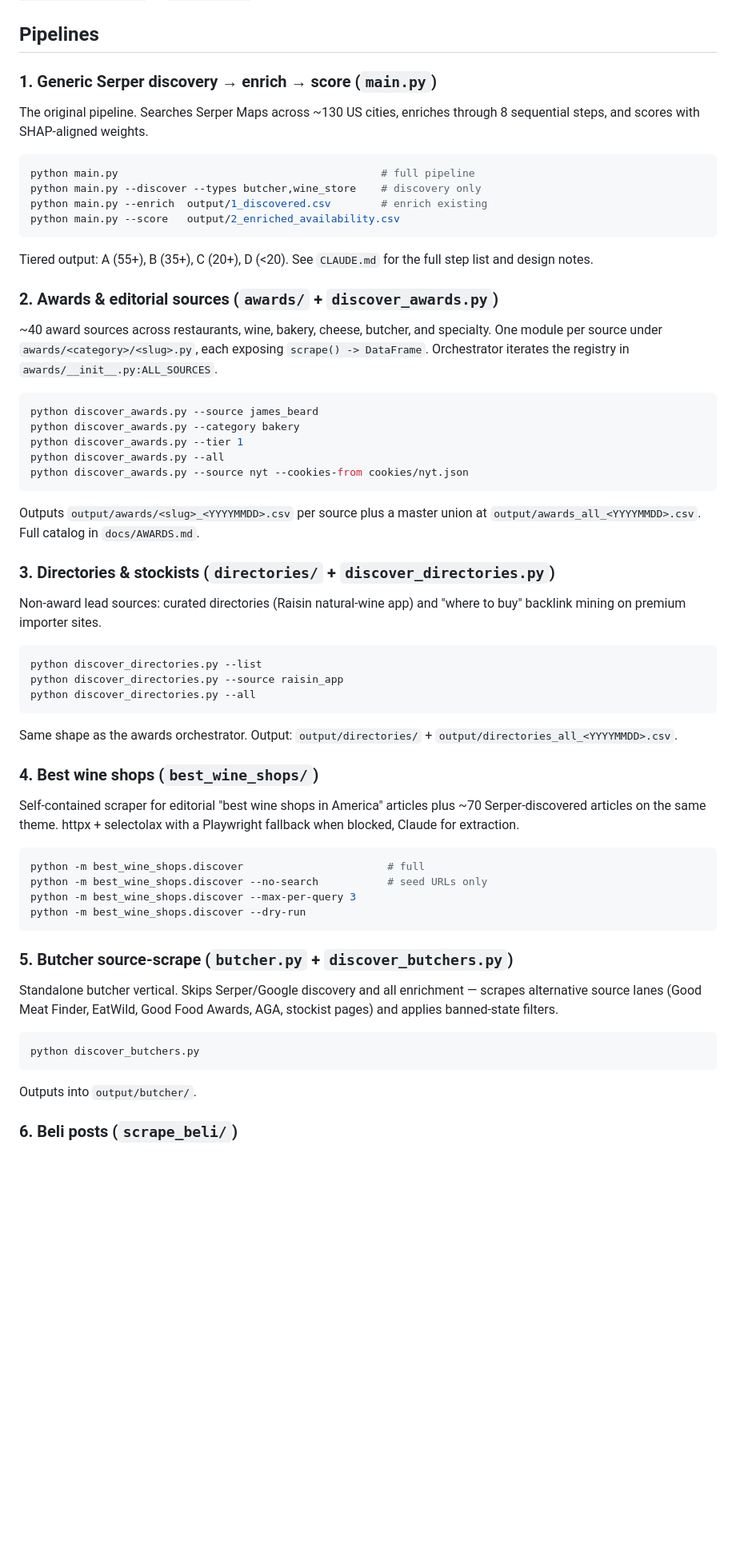
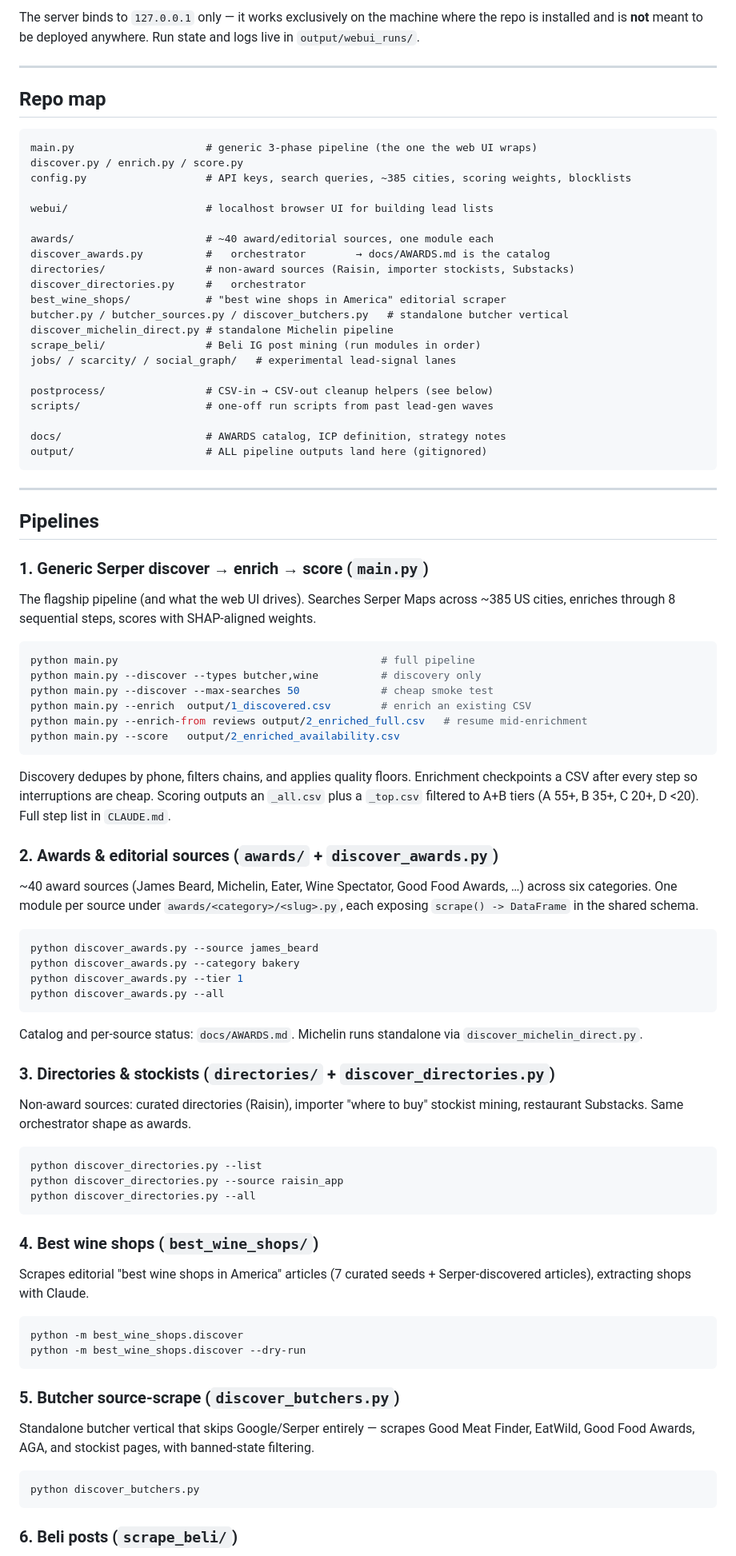
Before and after one commit to kavir10/lead-scoring, a Markdown page: README.md, the part around one of its changes. Shown at 80% size. Drawn GitHub-style; blank space fills up the shorter version.

````diff
--- a/README.md
+++ b/README.md
@@ -37,43 +73,80 @@ does not override an existing empty var.
+The server binds to `127.0.0.1` only — it works exclusively on the machine
+where the repo is installed and is **not** meant to be deployed anywhere.
+Run state and logs live in `output/webui_runs/`.
+
+---
+
+## Repo map
+
+```
+main.py                     # generic 3-phase pipeline (the one the web UI wraps)
+discover.py / enrich.py / score.py
+config.py                   # API keys, search queries, ~385 cities, scoring weights, blocklists
+
+webui/                      # localhost browser UI for building lead lists
+
+awards/                     # ~40 award/editorial sources, one module each
+discover_awards.py          #   orchestrator        → docs/AWARDS.md is the catalog
+directories/                # non-award sources (Raisin, importer stockists, Substacks)
+discover_directories.py     #   orchestrator
+best_wine_shops/            # "best wine shops in America" editorial scraper
+butcher.py / butcher_sources.py / discover_butchers.py   # standalone butcher vertical
+discover_michelin_direct.py # standalone Michelin pipeline
+scrape_beli/                # Beli IG post mining (run modules in order)
+jobs/ / scarcity/ / social_graph/   # experimental lead-signal lanes
+
+postprocess/                # CSV-in → CSV-out cleanup helpers (see below)
+scripts/                    # one-off run scripts from past lead-gen waves
+
+docs/                       # AWARDS catalog, ICP definition, strategy notes
+output/                     # ALL pipeline outputs land here (gitignored)
+```
+
+---
 
 ## Pipelines
 
-### 1. Generic Serper discovery → enrich → score (`main.py`)
+### 1. Generic Serper discover → enrich → score (`main.py`)
 
-The original pipeline. Searches Serper Maps across ~130 US cities, enriches
-through 8 sequential steps, and scores with SHAP-aligned weights.
+The flagship pipeline (and what the web UI drives). Searches Serper Maps
+across ~385 US cities, enriches through 8 sequential steps, scores with
+SHAP-aligned weights.
 
 ```bash
 python main.py                                          # full pipeline
-python main.py --discover --types butcher,wine_store    # discovery only
-python main.py --enrich  output/1_discovered.csv        # enrich existing
+python main.py --discover --types butcher,wine          # discovery only
+python main.py --discover --max-searches 50             # cheap smoke test
+python main.py --enrich  output/1_discovered.csv        # enrich an existing CSV
+python main.py --enrich-from reviews output/2_enriched_full.csv   # resume mid-enrichment
 python main.py --score   output/2_enriched_availability.csv
 ```
 
-Tiered output: A (55+), B (35+), C (20+), D (<20). See `CLAUDE.md` for the
-full step list and design notes.
+Discovery dedupes by phone, filters chains, and applies quality floors.
+Enrichment checkpoints a CSV after every step so interruptions are cheap.
+Scoring outputs an `_all.csv` plus a `_top.csv` filtered to A+B tiers
+(A 55+, B 35+, C 20+, D <20). Full step list in `CLAUDE.md`.
 
 ### 2. Awards & editorial sources (`awards/` + `discover_awards.py`)
 
-~40 award sources across restaurants, wine, bakery, cheese, butcher, and
-specialty. One module per source under `awards/<category>/<slug>.py`, each
-exposing `scrape() -> DataFrame`. Orchestrator iterates the registry in
-`awards/__init__.py:ALL_SOURCES`.
+~40 award sources (James Beard, Michelin, Eater, Wine Spectator, Good Food
+Awards, …) across six categories. One module per source under
+`awards/<category>/<slug>.py`, each exposing `scrape() -> DataFrame` in the
+shared schema.
 
 ```bash
 python discover_awards.py --source james_beard
 python discover_awards.py --category bakery
 python discover_awards.py --tier 1
 python discover_awards.py --all
-python discover_awards.py --source nyt --cookies-from cookies/nyt.json
 ```
 
-Outputs `output/awards/<slug>_<YYYYMMDD>.csv` per source plus a master union
-at `output/awards_all_<YYYYMMDD>.csv`. Full catalog in `docs/AWARDS.md`.
+Catalog and per-source status: `docs/AWARDS.md`. Michelin runs standalone via
+`discover_michelin_direct.py`.
 
 ### 3. Directories & stockists (`directories/` + `discover_directories.py`)
 
-Non-award lead sources: curated directories (Raisin natural-wine app) and
-"where to buy" backlink mining on premium importer sites.
+Non-award sources: curated directories (Raisin), importer "where to buy"
+stockist mining, restaurant Substacks. Same orchestrator shape as awards.
 
 ```bash
 python discover_directories.py --list
@@ -81,33 +154,25 @@ python discover_directories.py --source raisin_app
 python discover_directories.py --all
 ```
 
-Same shape as the awards orchestrator. Output: `output/directories/` +
-`output/directories_all_<YYYYMMDD>.csv`.
-
 ### 4. Best wine shops (`best_wine_shops/`)
 
-Self-contained scraper for editorial "best wine shops in America" articles
-plus ~70 Serper-discovered articles on the same theme. httpx + selectolax
-with a Playwright fallback when blocked, Claude for extraction.
+Scrapes editorial "best wine shops in America" articles (7 curated seeds +
+Serper-discovered articles), extracting shops with Claude.
 
 ```bash
-python -m best_wine_shops.discover                       # full
-python -m best_wine_shops.discover --no-search           # seed URLs only
-python -m best_wine_shops.discover --max-per-query 3
+python -m best_wine_shops.discover
 python -m best_wine_shops.discover --dry-run
 ```
 
-### 5. Butcher source-scrape (`butcher.py` + `discover_butchers.py`)
+### 5. Butcher source-scrape (`discover_butchers.py`)
 
-Standalone butcher vertical. Skips Serper/Google discovery and all
-enrichment — scrapes alternative source lanes (Good Meat Finder, EatWild,
-Good Food Awards, AGA, stockist pages) and applies banned-state filters.
+Standalone butcher vertical that skips Google/Serper entirely — scrapes Good
+Meat Finder, EatWild, Good Food Awards, AGA, and stockist pages, with
+banned-state filtering.
 
 ```bash
 python discover_butchers.py
 ```
 
-Outputs into `output/butcher/`.
-
 ### 6. Beli posts (`scrape_beli/`)
 
````
Also changed, not shown: other parts of README.md (+81 -61 lines), AGENTS.md (+21 -2 lines), CLAUDE.md (+30 -13 lines).
